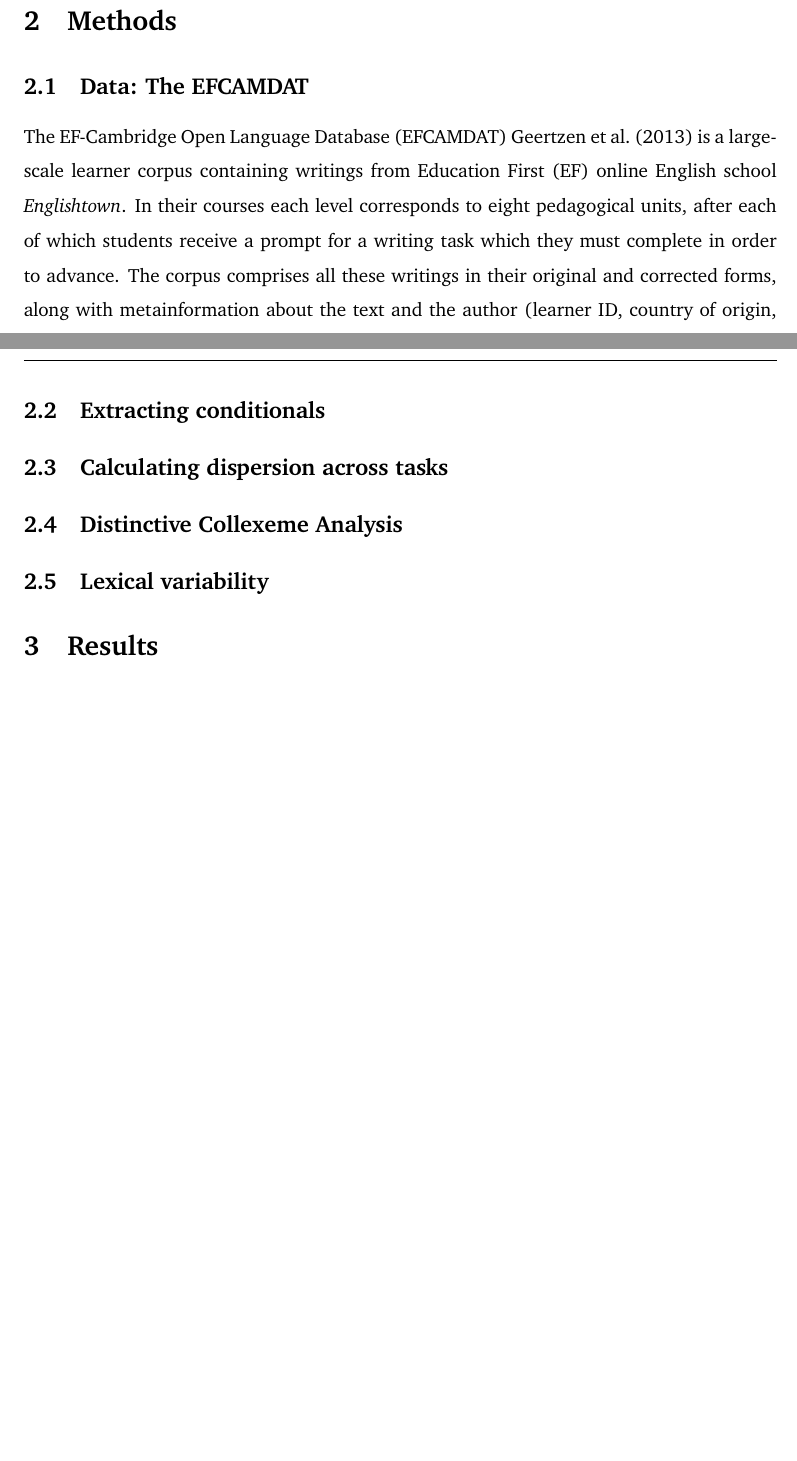
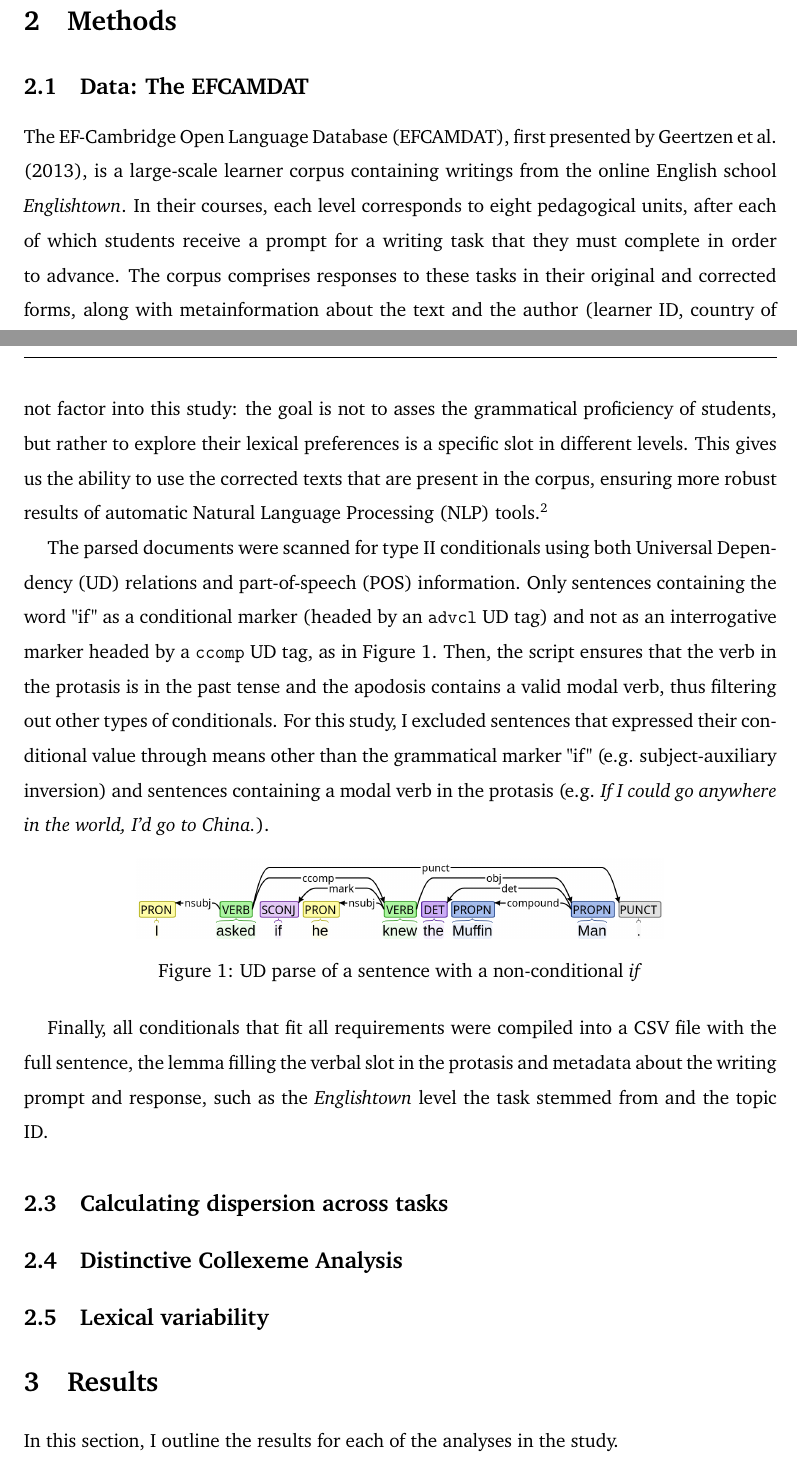
Before and after one commit to codes-witch/DCA-Conditionals-II-ESL, a LaTeX document (writeup/main.tex, which reads writeup/content/3-methods.tex, writeup/content/4-resuts.tex): two parts of pages 1 and 3 of 4 before the commit and two parts of pages 1 and 3 of 5 after it, joined at a grey line, cut so that both start at the same text, the shorter picture padded with empty space. Compiled offline with pdfLaTeX.

Commit message:
finished extracting conditionals

```diff
--- a/writeup/content/3-methods.tex
+++ b/writeup/content/3-methods.tex
@@ -1,17 +1,13 @@
 % !TEX root = ../main.tex
-%----------------------------------------------------------------------------------------
-% Literature review
-%----------------------------------------------------------------------------------------
-
 \section{Methods}
 
 
 \subsection{Data: The EFCAMDAT}
 
- The EF-Cambridge Open Language Database (EFCAMDAT) \citet{geertzen2013automatic} is a large-scale learner corpus containing writings from Education First (EF) online English school \textit{Englishtown}.
- In their courses each level corresponds to eight pedagogical units, after each of which students receive a prompt for a writing task which they must complete in order to advance.
- The corpus comprises all these writings in their original and corrected forms, along with metainformation about the text and the author (learner ID, country of origin, grade given by a teacher, etc.).
- An advantage of the EFCAMDAT, beyond being broadly available for researchers at all stages, is the fact that \textit{Englishtown} levels are aligned with the CEFR, making it possible to do a broad range of descriptive analyses of L2 English at globally understood proficency levels.\footnote{The availability of large-scale, CEFR-aligned corpora is more limited than one might expect. The most well-known English learner corpus is the Cambridge Learner Corpus (CLC), whose access is highly restricted.}
+ The EF-Cambridge Open Language Database (EFCAMDAT), first presented by \citet{geertzen2013automatic}, is a large-scale learner corpus containing writings from the online English school \textit{Englishtown}.
+ In their courses, each level corresponds to eight pedagogical units, after each of which students receive a prompt for a writing task that they must complete in order to advance.
+ The corpus comprises responses to these tasks in their original and corrected forms, along with metainformation about the text and the author (learner ID, country of origin, grade given by a teacher, etc.).
+ An advantage of the EFCAMDAT, beyond being generally available for researchers at all stages, is the fact that \textit{Englishtown} levels are aligned with the CEFR, making it possible to do a broad range of descriptive analyses of L2 English at globally understood proficency levels.\footnote{The availability of large-scale, CEFR-aligned corpora is more limited than one might expect. The most well-known English learner corpus is the Cambridge Learner Corpus (CLC), whose access is highly restricted.}
 
 The version of EFCAMDAT used for this study contained 620{,}206 learner writings in total.
 However, it was unlikely for second conditionals to be elicited by most prompts; therefore, after qualitatively inspecting the task prompts, I decided on a subset of 20 tasks whose responses were most likely to contain the construction.
@@ -52,7 +17,24 @@ The selected units and corresponding writing topics are outlined in Table \ref{t
 
-\input{content/tables/topics.tex}
 \subsection{Extracting conditionals}
 
+All corrected learner writings in the subcorpus were automatically parsed using Stanza \citep{qi2020stanza}.
+Using the corrected texts instead of the original ones is justified by the fact that accuracy does not factor into this study:
+the goal is not to asses the grammatical proficiency of students, but rather to explore their lexical preferences is a specific slot in different levels.
+This gives us the ability to use the corrected texts that are present in the corpus, ensuring more robust results of automatic Natural Language Processing (NLP) tools.\footnote{However, given previous robustness studies of NLP tools on L2 English \citep{geertzen2013automatic}, similar results would be expected when running the analysis on the original learner texts.}
+
+The parsed documents were scanned for type II conditionals using both Universal Dependency (UD) relations and part-of-speech (POS) information.
+Only sentences containing the word "if" as a conditional marker (headed by an \texttt{advcl} UD tag) and not as an interrogative marker headed by a \texttt{ccomp} UD tag, as in Figure \ref{noncondif}.
+Then, the script ensures that the verb in the protasis is in the past tense and the apodosis contains a valid modal verb, thus filtering out other types of conditionals.
+For this study, I excluded sentences that expressed their conditional value through means other than the grammatical marker "if" (e.g. subject-auxiliary inversion) and sentences containing a modal verb in the protasis (e.g. \textit{If I could go anywhere in the world, I'd go to China.}).
+
+\begin{figure}[htbp]
+    \centering
+    \includegraphics[width=0.7\textwidth]{images/noncond_if.png}
+    \caption{UD parse of a sentence with a non-conditional \textit{if}}
+    \label{noncondif}
+\end{figure}
+
+Finally, all conditionals that fit all requirements were compiled into a CSV file with the full sentence, the lemma filling the verbal slot in the protasis and metadata about the writing prompt and response, such as the \textit{Englishtown} level the task stemmed from and the topic ID.
 
 \subsection{Calculating dispersion across tasks}
 
--- a/writeup/content/4-resuts.tex
+++ b/writeup/content/4-resuts.tex
@@ -4,6 +4,8 @@
 %---------------------------------------------------------------------------------
 
 \section{Results}
+
+In this section, I outline the results for each of the analyses in the study.
 \begin{figure}[htbp]
     \centering
     \includegraphics[width=0.7\textwidth]{images/Residuals.png}
```
Also changed, not shown: writeup/images/noncond_if.png (added), writeup/content/3-methods.tex (33 more changed lines).
